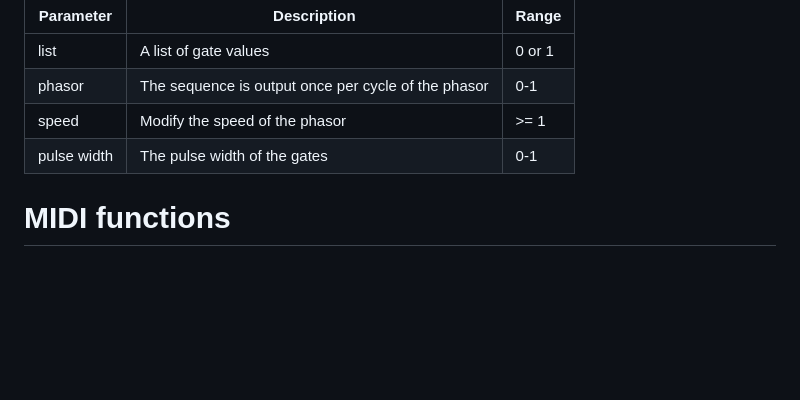
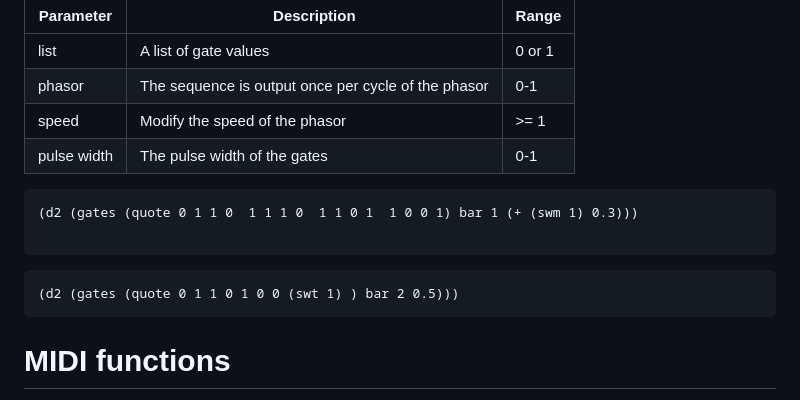
Before and after one commit to Emute-Lab-Instruments/uSEQ, a Markdown page: docs/useq.md, the part around the change. Rendered like a GitHub page; blank space fills up the shorter version.

````diff
--- a/docs/useq.md
+++ b/docs/useq.md
@@ -254,6 +254,15 @@ Output a sequence of gates, with variable pulse width.
 | speed | Modify the speed of the phasor | >= 1 |
 | pulse width | The pulse width of the gates | 0-1 |
 
+```
+(d2 (gates (quote 0 1 1 0  1 1 1 0  1 1 0 1  1 0 0 1) bar 1 (+ (swm 1) 0.3)))
+
+```
+
+```
+(d2 (gates (quote 0 1 1 0 1 0 0 (swt 1) ) bar 2 0.5)))
+```
+
 
 # MIDI functions
 
````
